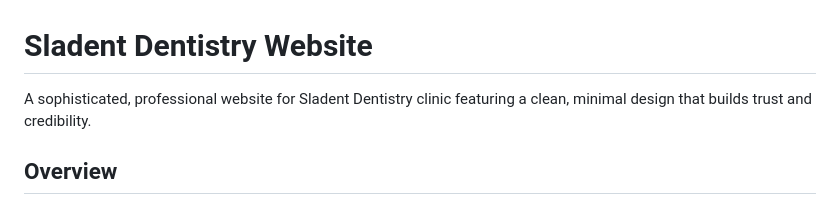
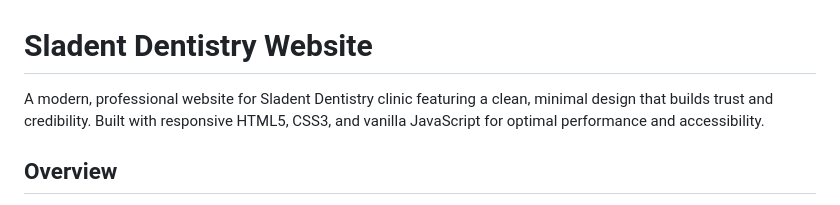
Before and after one commit to prydatkoo/sladent-website, a Markdown page: README.md, the part around the change. Drawn GitHub-style.

Commit message:
Update README with enhanced project description and modern web technologies

```diff
--- a/README.md
+++ b/README.md
@@ -1,6 +1,6 @@
 # Sladent Dentistry Website
 
-A sophisticated, professional website for Sladent Dentistry clinic featuring a clean, minimal design that builds trust and credibility.
+A modern, professional website for Sladent Dentistry clinic featuring a clean, minimal design that builds trust and credibility. Built with responsive HTML5, CSS3, and vanilla JavaScript for optimal performance and accessibility.
 
 ## Overview
 
```
